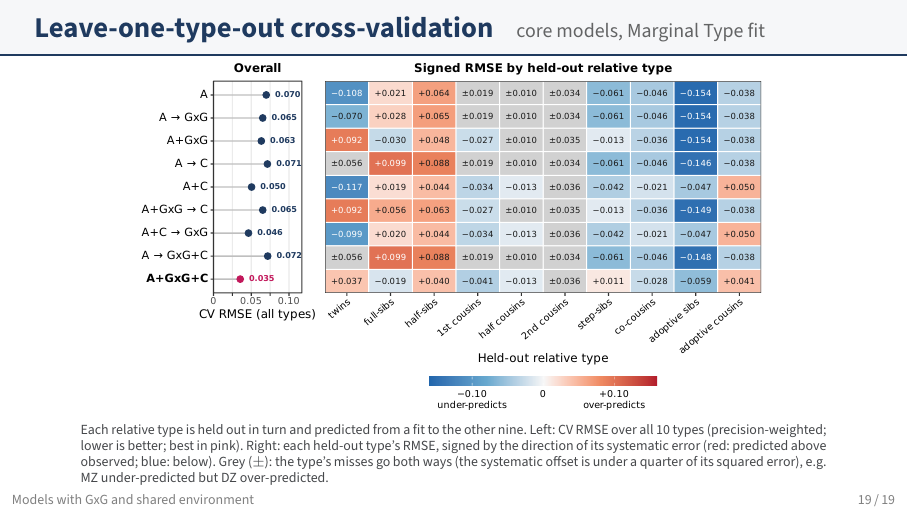
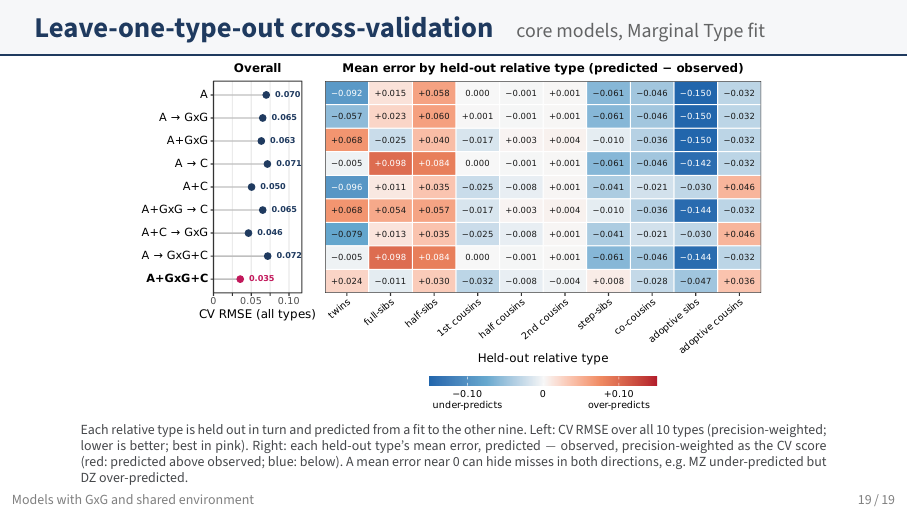
Before and after one commit to nunorgcarvalho/eftedal_reanalysis, LaTeX slides (poster/supplemental_slides.tex): page 19 of 19. The pictures show the PDF file poster/supplemental_slides.pdf that the author committed with the source.

Commit message:
Supplemental slides: cross-validation heatmap shows the mean held-out error instead of signed RMSE
Co-Authored-By: Claude Opus 5.5 (1M context) <noreply@anthropic.com>

```diff
--- a/poster/supplemental_slides.tex
+++ b/poster/supplemental_slides.tex
@@ -297,6 +297,3 @@
   \includegraphics[width=0.79\textwidth]{\supp/s_cv}\par\smallskip
   \begin{minipage}{0.94\textwidth}\scriptsize\color{gray!40!ink}
   Each relative type is held out in turn and predicted from a fit to the other nine. Left: CV RMSE over
-  all 10 types (precision-weighted; lower is better; best in pink). Right: each held-out type's RMSE,
-  signed by the direction of its systematic error (red: predicted above observed; blue: below).
-  Grey ($\pm$): the type's misses go both ways (the systematic offset is under a quarter of its squared
@@ -304,3 +302,4 @@
+  A mean error near 0 can hide misses in both directions, e.g.\ MZ under-predicted but DZ over-predicted.
   \end{minipage}
 \end{frame}
 
```
Also changed, not shown: poster/supplemental_slides.pdf, poster/supplemental_slides.tex (3 more changed lines), 1 other file.
